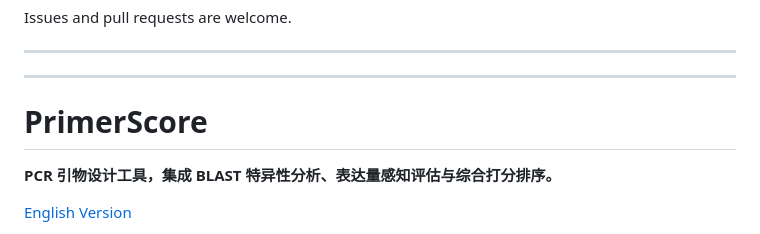
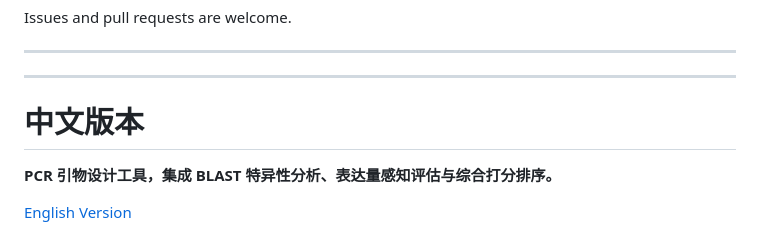
Before and after one commit to TH-Chen-CN/PrimerScore, a Markdown page: README.md, the part around the change. Drawn GitHub-style.

```diff
--- a/README.md
+++ b/README.md
@@ -198,7 +198,7 @@ Issues and pull requests are welcome.
 
 ---
 
-# PrimerScore
+# 中文版本
 
 **PCR 引物设计工具，集成 BLAST 特异性分析、表达量感知评估与综合打分排序。**
 
```
